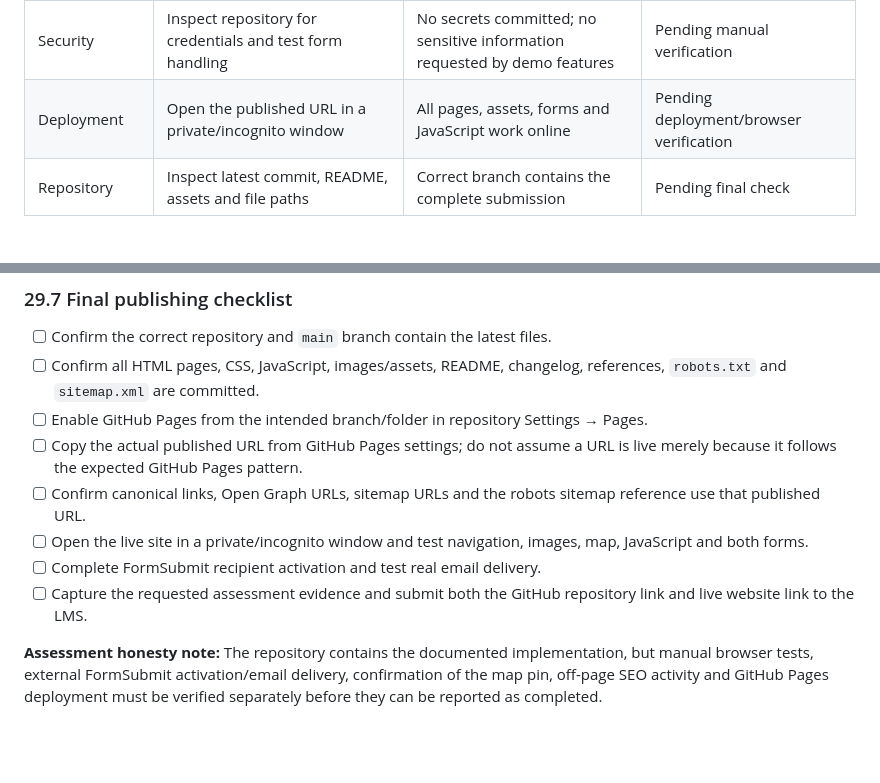
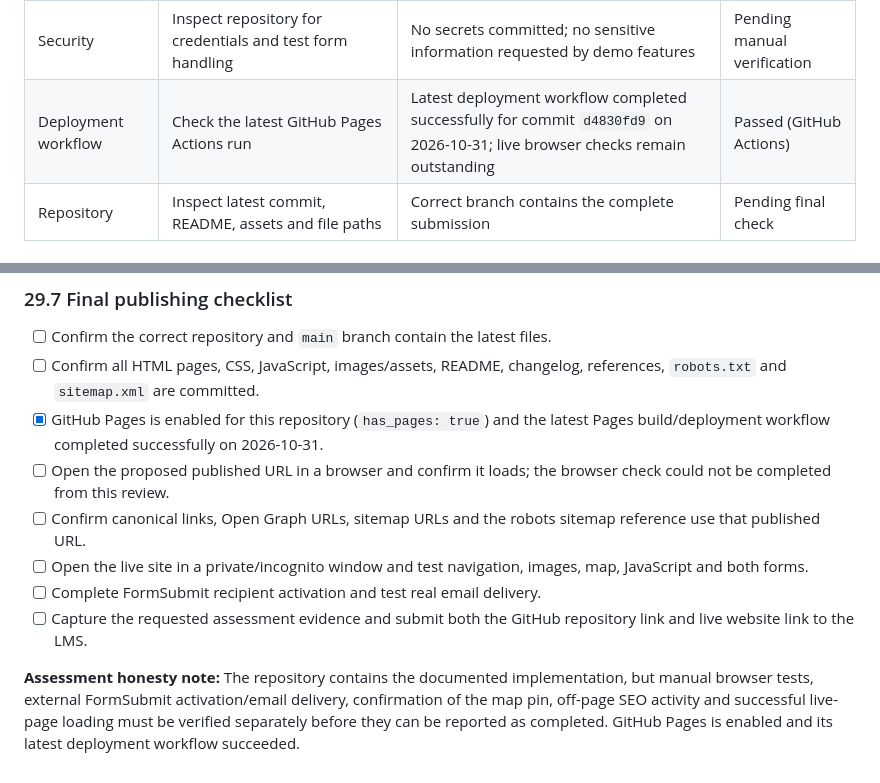
Before and after one commit to che-rae-lutho-baatjies/My-Website, a Markdown page: README.md, 2 parts joined by grey strips. Drawn GitHub-style; blank space fills up the shorter version.

Commit message:
docs: fix changelog formatting and record Pages deployment check

```diff
--- a/README.md
+++ b/README.md
@@ -910,7 +913,7 @@ Use this matrix during manual browser testing. Do not mark a test complete until
 | Accessibility | Use keyboard navigation and reduced-motion settings | Focus is visible and motion is reduced when requested | Pending manual verification |
 | Performance | Check image loading and browser console/network panel | No avoidable oversized assets or script errors | Pending manual verification |
 | Security | Inspect repository for credentials and test form handling | No secrets committed; no sensitive information requested by demo features | Pending manual verification |
-| Deployment | Open the published URL in a private/incognito window | All pages, assets, forms and JavaScript work online | Pending deployment/browser verification |
+| Deployment workflow | Check the latest GitHub Pages Actions run | Latest deployment workflow completed successfully for commit `d4830fd9` on 2026-10-31; live browser checks remain outstanding | Passed (GitHub Actions) |
 | Repository | Inspect latest commit, README, assets and file paths | Correct branch contains the complete submission | Pending final check |
 
 ### 29.6 Evidence to retain for assessment
@@ -930,11 +933,11 @@ Keep screenshots or other evidence showing:
 
 - [ ] Confirm the correct repository and `main` branch contain the latest files.
 - [ ] Confirm all HTML pages, CSS, JavaScript, images/assets, README, changelog, references, `robots.txt` and `sitemap.xml` are committed.
-- [ ] Enable GitHub Pages from the intended branch/folder in repository Settings → Pages.
-- [ ] Copy the actual published URL from GitHub Pages settings; do not assume a URL is live merely because it follows the expected GitHub Pages pattern.
+- [x] GitHub Pages is enabled for this repository (`has_pages: true`) and the latest Pages build/deployment workflow completed successfully on 2026-10-31.
+- [ ] Open the proposed published URL in a browser and confirm it loads; the browser check could not be completed from this review.
 - [ ] Confirm canonical links, Open Graph URLs, sitemap URLs and the robots sitemap reference use that published URL.
 - [ ] Open the live site in a private/incognito window and test navigation, images, map, JavaScript and both forms.
 - [ ] Complete FormSubmit recipient activation and test real email delivery.
 - [ ] Capture the requested assessment evidence and submit both the GitHub repository link and live website link to the LMS.
 
-**Assessment honesty note:** The repository contains the documented implementation, but manual browser tests, external FormSubmit activation/email delivery, confirmation of the map pin, off-page SEO activity and GitHub Pages deployment must be verified separately before they can be reported as completed.
+**Assessment honesty note:** The repository contains the documented implementation, but manual browser tests, external FormSubmit activation/email delivery, confirmation of the map pin, off-page SEO activity and successful live-page loading must be verified separately before they can be reported as completed. GitHub Pages is enabled and its latest deployment workflow succeeded.
```
Also changed, not shown: other parts of README.md (+5 -2 lines).
